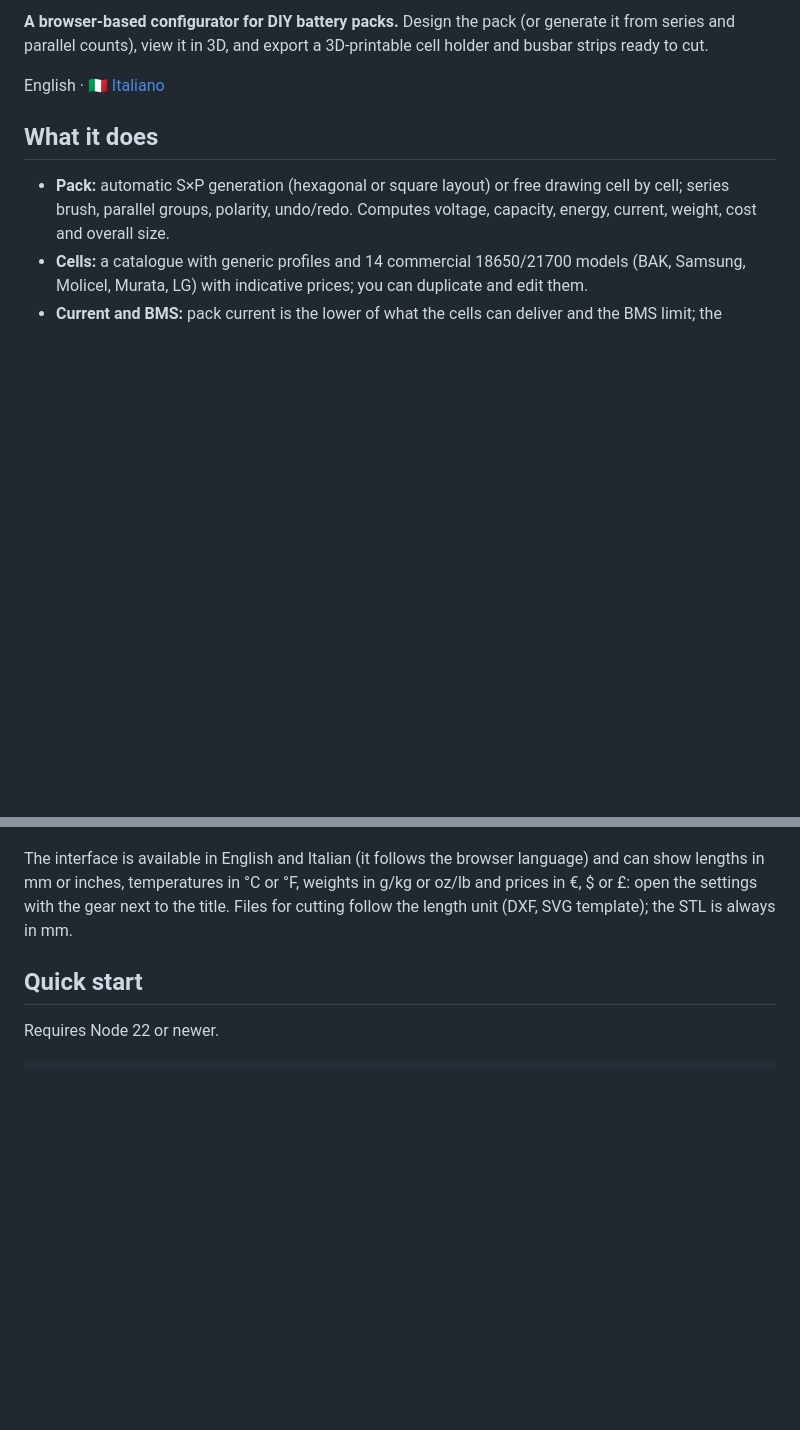
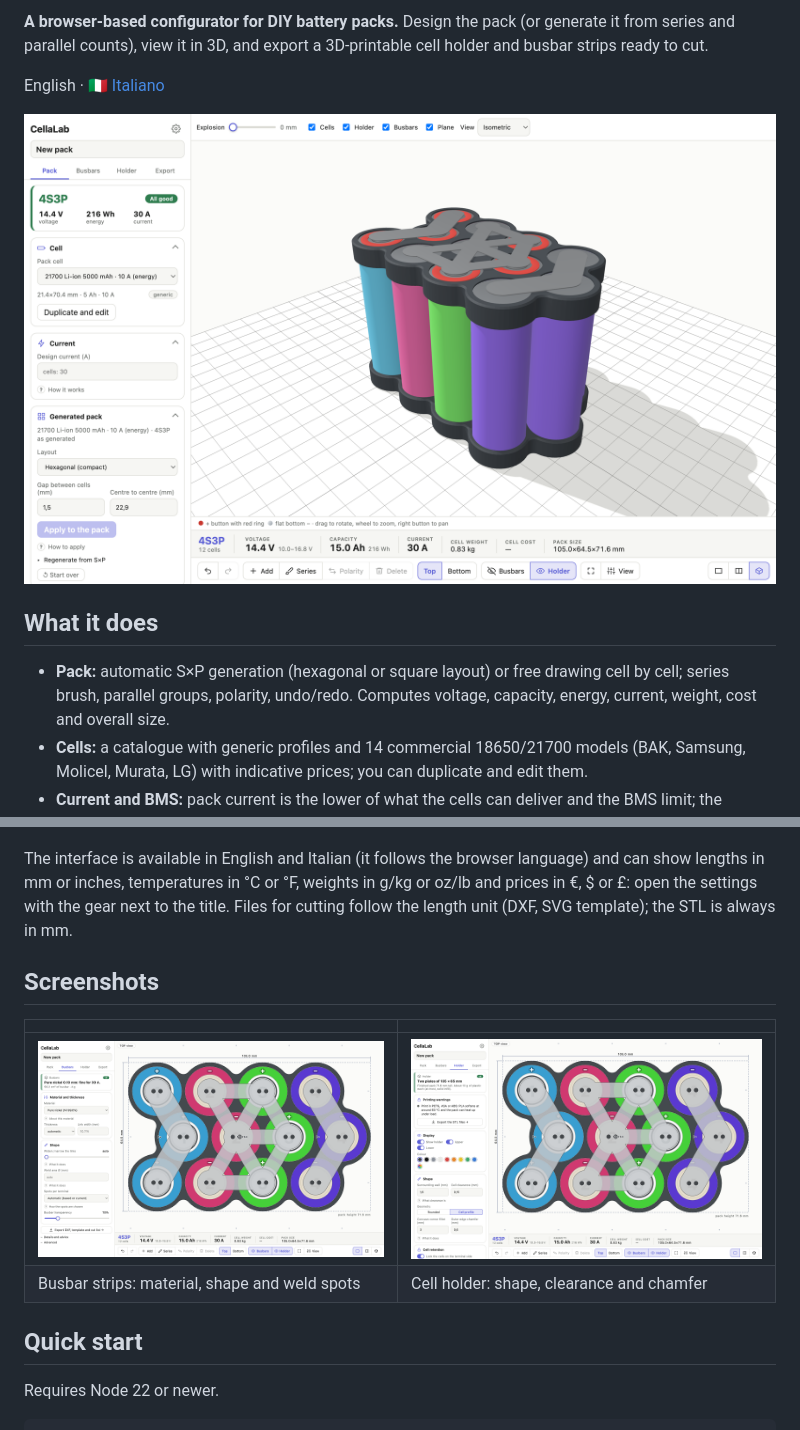
Before and after one commit to altrdev/cellalab, a Markdown page: README.md, 2 parts joined by grey strips. Drawn GitHub-style; pictures changed too: docs/img/3d.png (added), docs/img/busbars.png (added), docs/img/holder.png (added); blank space fills up the shorter version.

```diff
--- a/README.md
+++ b/README.md
@@ -3,6 +5,8 @@
 **A browser-based configurator for DIY battery packs.** Design the pack (or generate it from series and parallel counts), view it in 3D, and export a 3D-printable cell holder and busbar strips ready to cut.
 
 English · [🇮🇹 Italiano](README.it.md)
+
+![A 4S3P pack in the 3D preview, with holder and busbars](docs/img/3d.png)
 
 ## What it does
 
@@ -16,6 +20,13 @@ English · [🇮🇹 Italiano](README.it.md)
 - **Project:** automatic saving in the browser; save and open `.cellalab.json` files (they include the busbar and holder settings).
 
 The interface is available in English and Italian (it follows the browser language) and can show lengths in mm or inches, temperatures in °C or °F, weights in g/kg or oz/lb and prices in €, $ or £: open the settings with the gear next to the title. Files for cutting follow the length unit (DXF, SVG template); the STL is always in mm.
+
+## Screenshots
+
+| | |
+|---|---|
+| ![Busbar strips: material, shape and weld spots](docs/img/busbars.png) | ![Cell holder: shape, clearance and chamfer](docs/img/holder.png) |
+| Busbar strips: material, shape and weld spots | Cell holder: shape, clearance and chamfer |
 
 ## Quick start
 
```
Also changed, not shown: other parts of README.md (+2 -0 lines), CLAUDE.md (+2 -0 lines), README.it.md (+11 -0 lines), 1 other file.
